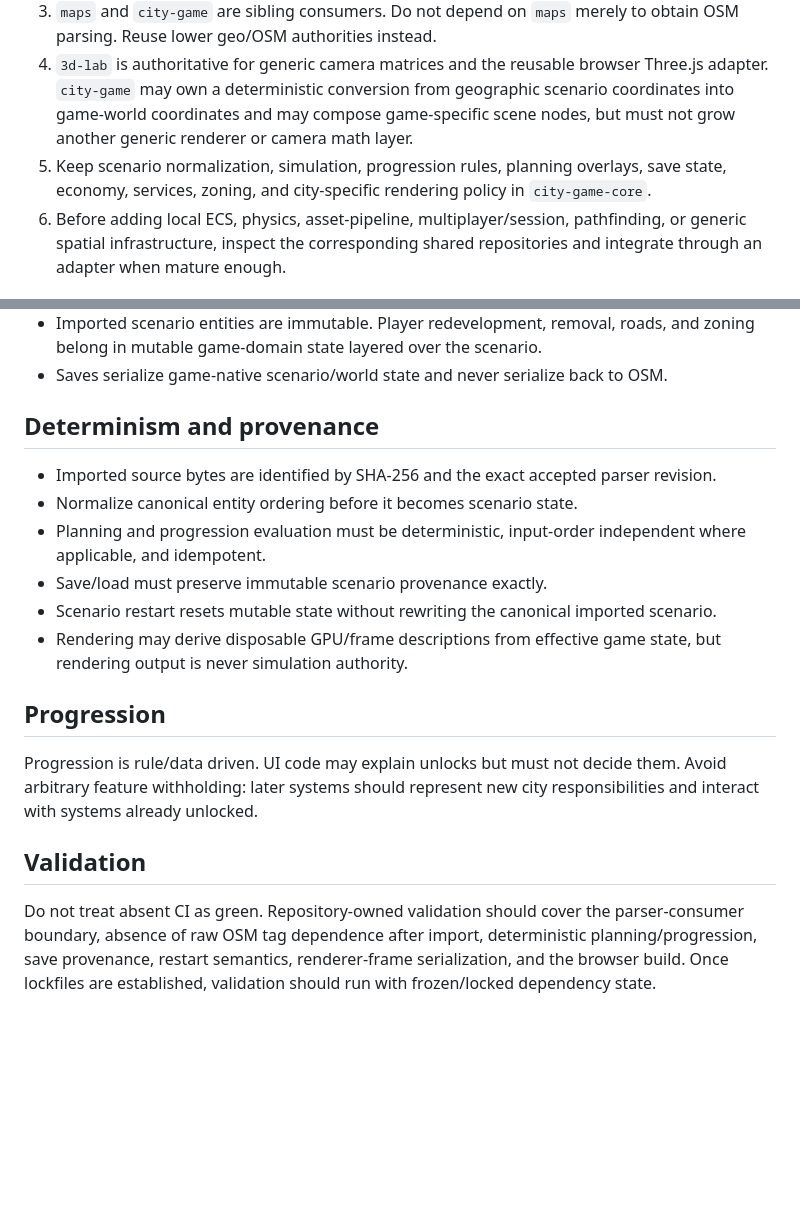
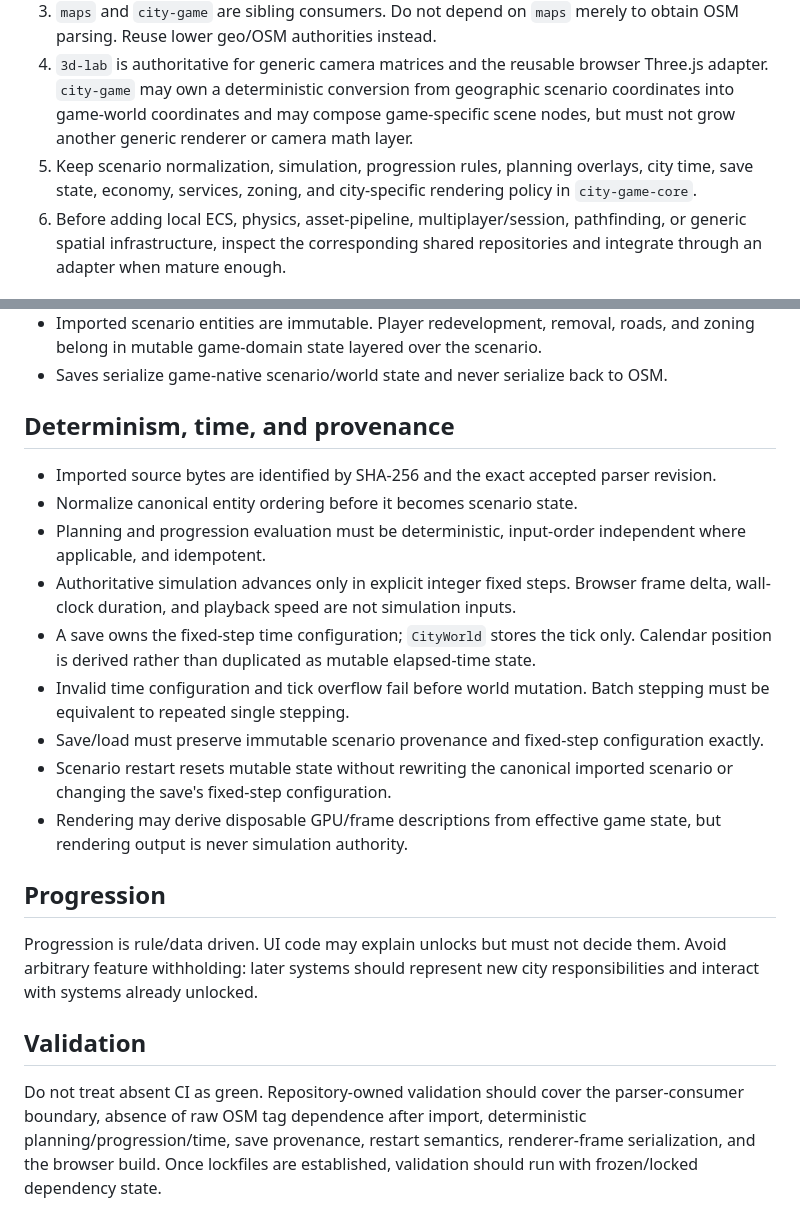
Before and after one commit to moritzbrantner/city-game, a Markdown page: AGENTS.md, 2 parts joined by grey strips. Rendered like a GitHub page; blank space fills up the shorter version.

Commit message:
Define fixed-step city time authority

```diff
--- a/AGENTS.md
+++ b/AGENTS.md
@@ -6,7 +6,7 @@
 2. OSM is an **import format only**. `city-game` owns the conversion from parsed OSM features into its canonical game scenario schema. Select only semantics the simulation intentionally supports; do not carry arbitrary OSM tags into runtime state or saves.
 3. `maps` and `city-game` are sibling consumers. Do not depend on `maps` merely to obtain OSM parsing. Reuse lower geo/OSM authorities instead.
 4. `3d-lab` is authoritative for generic camera matrices and the reusable browser Three.js adapter. `city-game` may own a deterministic conversion from geographic scenario coordinates into game-world coordinates and may compose game-specific scene nodes, but must not grow another generic renderer or camera math layer.
-5. Keep scenario normalization, simulation, progression rules, planning overlays, save state, economy, services, zoning, and city-specific rendering policy in `city-game-core`.
+5. Keep scenario normalization, simulation, progression rules, planning overlays, city time, save state, economy, services, zoning, and city-specific rendering policy in `city-game-core`.
 6. Before adding local ECS, physics, asset-pipeline, multiplayer/session, pathfinding, or generic spatial infrastructure, inspect the corresponding shared repositories and integrate through an adapter when mature enough.
 
 ## Scenario and persistence boundary
@@ -17,13 +17,16 @@
 - Imported scenario entities are immutable. Player redevelopment, removal, roads, and zoning belong in mutable game-domain state layered over the scenario.
 - Saves serialize game-native scenario/world state and never serialize back to OSM.
 
-## Determinism and provenance
+## Determinism, time, and provenance
 
 - Imported source bytes are identified by SHA-256 and the exact accepted parser revision.
 - Normalize canonical entity ordering before it becomes scenario state.
 - Planning and progression evaluation must be deterministic, input-order independent where applicable, and idempotent.
-- Save/load must preserve immutable scenario provenance exactly.
-- Scenario restart resets mutable state without rewriting the canonical imported scenario.
+- Authoritative simulation advances only in explicit integer fixed steps. Browser frame delta, wall-clock duration, and playback speed are not simulation inputs.
+- A save owns the fixed-step time configuration; `CityWorld` stores the tick only. Calendar position is derived rather than duplicated as mutable elapsed-time state.
+- Invalid time configuration and tick overflow fail before world mutation. Batch stepping must be equivalent to repeated single stepping.
+- Save/load must preserve immutable scenario provenance and fixed-step configuration exactly.
+- Scenario restart resets mutable state without rewriting the canonical imported scenario or changing the save's fixed-step configuration.
 - Rendering may derive disposable GPU/frame descriptions from effective game state, but rendering output is never simulation authority.
 
 ## Progression
@@ -32,4 +35,4 @@ Progression is rule/data driven. UI code may explain unlocks but must not decide
 
 ## Validation
 
-Do not treat absent CI as green. Repository-owned validation should cover the parser-consumer boundary, absence of raw OSM tag dependence after import, deterministic planning/progression, save provenance, restart semantics, renderer-frame serialization, and the browser build. Once lockfiles are established, validation should run with frozen/locked dependency state.
+Do not treat absent CI as green. Repository-owned validation should cover the parser-consumer boundary, absence of raw OSM tag dependence after import, deterministic planning/progression/time, save provenance, restart semantics, renderer-frame serialization, and the browser build. Once lockfiles are established, validation should run with frozen/locked dependency state.
```
